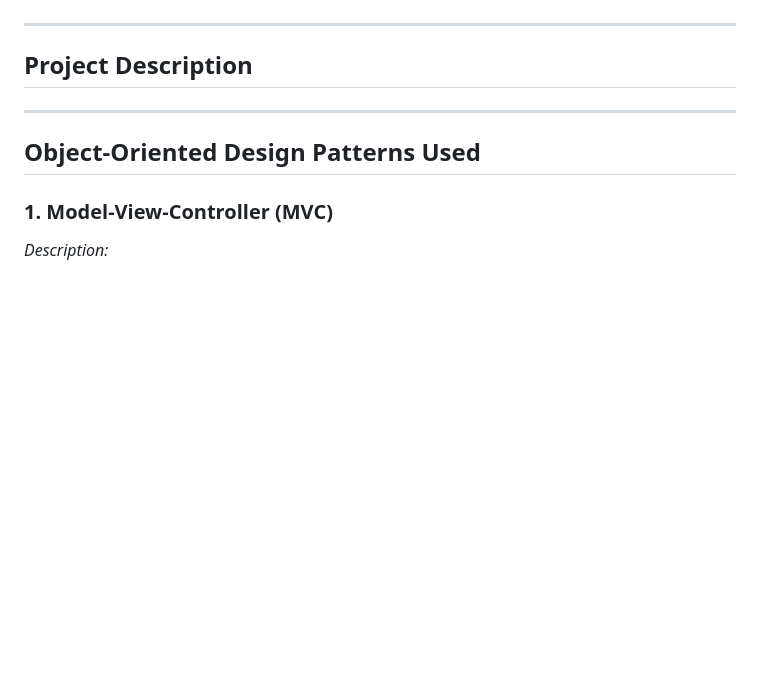
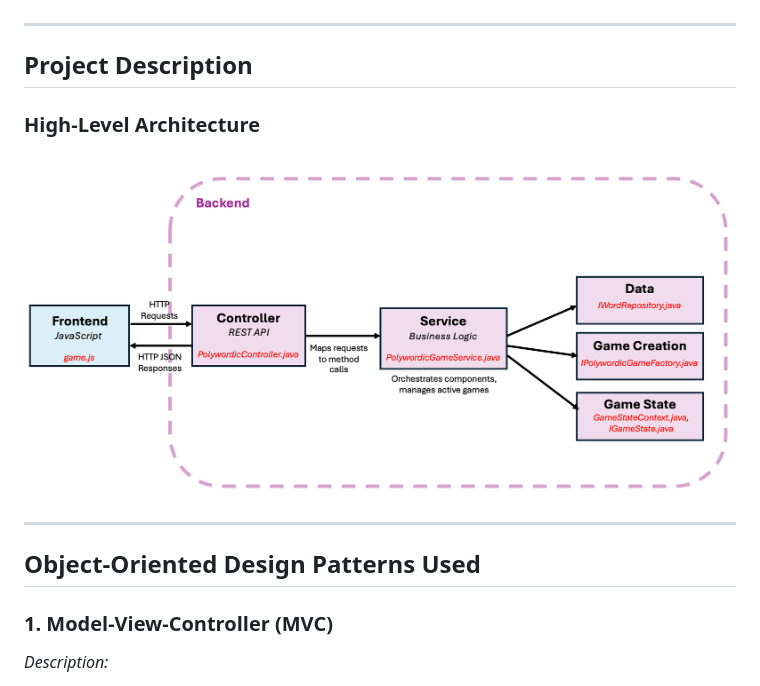
Before and after one commit to katdeegan/polywordic, a Markdown page: README.md, the part around the change printed below. GitHub-like rendering; pictures changed too: polywordic-architecture.png (added); blank space fills up the shorter version.

Commit message:
pattern documentation and architecture image

```diff
--- a/README.md
+++ b/README.md
@@ -12,6 +12,10 @@ A Wordle-inspired Java web application built using **Spring Boot**, **Thymeleaf*
 ---
 
 ## Project Description
+
+### High-Level Architecture
+
+![Architecture Diagram](polywordic-architecture.png)
 
 ---
 
```
Also changed, not shown: other parts of README.md (+33 -0 lines).
